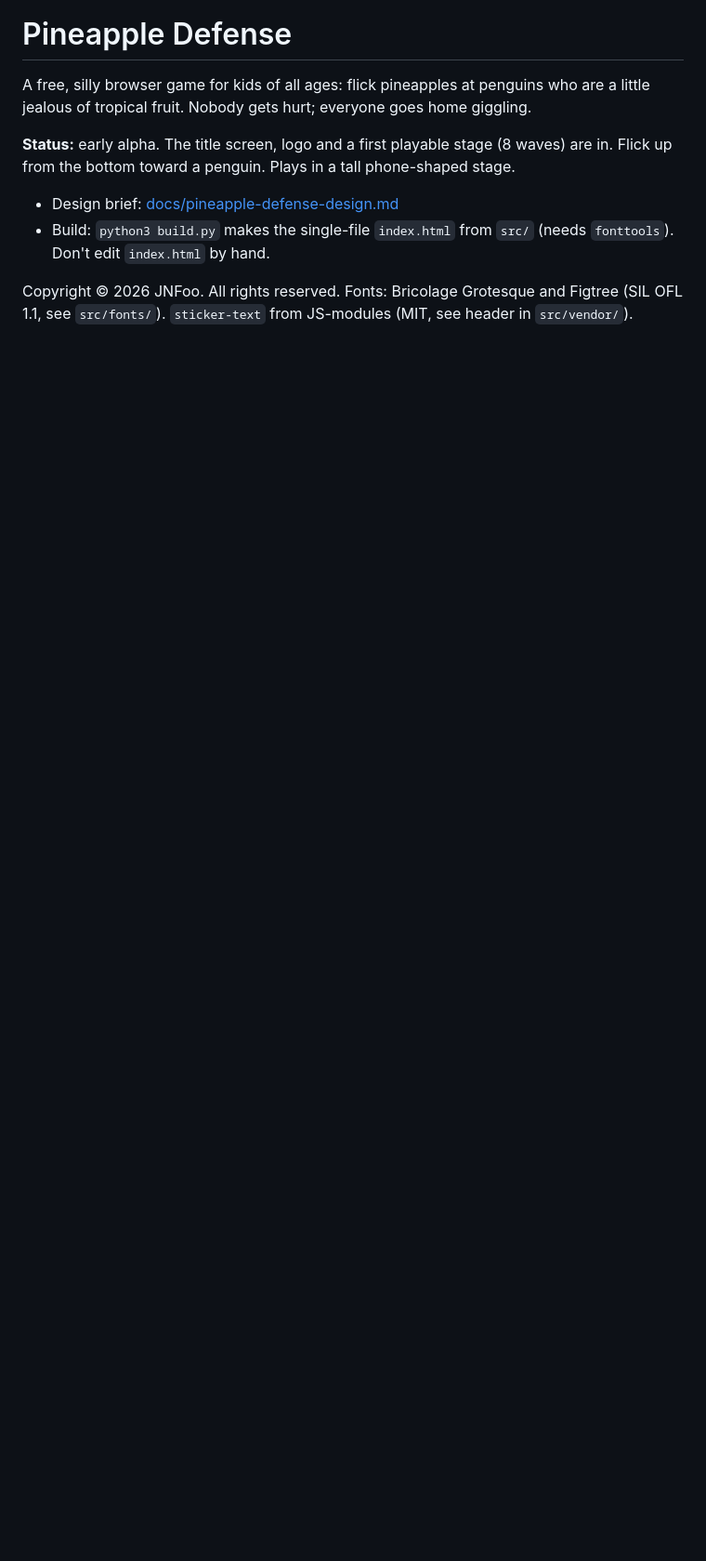
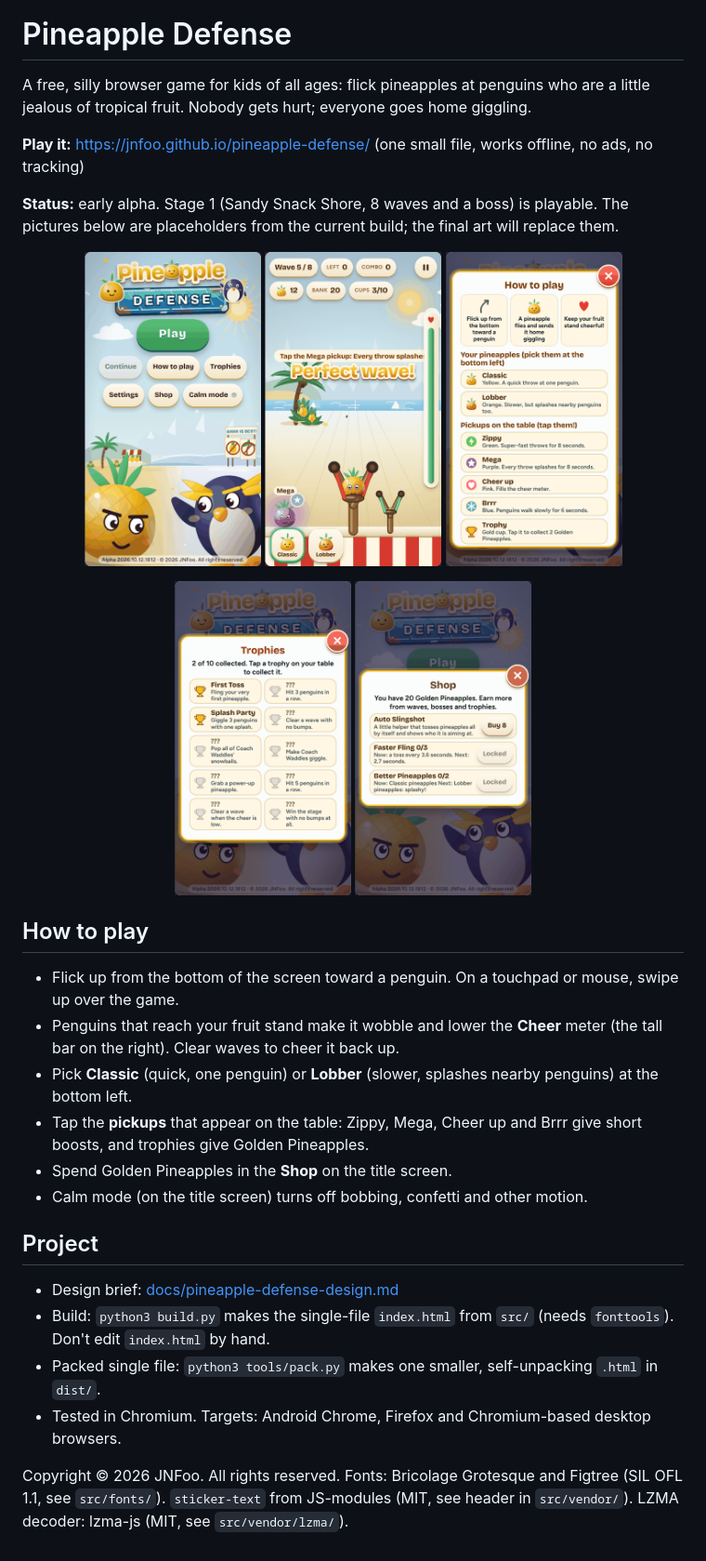
Before and after one commit to JNFoo/pineapple-defense, a Markdown page: README.md, the part around one of its changes. Shown at 93% size. Drawn GitHub-style; pictures changed too: docs/img/game.png (added), docs/img/how-to-play.png (added), docs/img/shop.png (added); blank space fills up the shorter version.

Commit message:
Round 14: more top counters, vertical Cheer meter, doubled upgrade prices, labeled pickups and guide, README pictures, new bonus lane
Co-Authored-By: Claude Sonnet 5.5 <noreply@anthropic.com>

```diff
--- a/README.md
+++ b/README.md
@@ -2,10 +4,35 @@
 
 A free, silly browser game for kids of all ages: flick pineapples at penguins who are a little jealous of tropical fruit. Nobody gets hurt; everyone goes home giggling.
 
-**Status:** early alpha. The title screen, logo and a first playable stage (8 waves) are in. Flick up from the bottom toward a penguin. Plays in a tall phone-shaped stage.
+**Play it:** <https://jnfoo.github.io/pineapple-defense/> (one small file, works offline, no ads, no tracking)
+
+**Status:** early alpha. Stage 1 (Sandy Snack Shore, 8 waves and a boss) is playable. The pictures below are placeholders from the current build; the final art will replace them.
+
+<p align="center">
+<img src="docs/img/title.png" alt="Title screen" width="190">
+<img src="docs/img/game.png" alt="Stage 1 gameplay" width="190">
+<img src="docs/img/how-to-play.png" alt="How to play guide" width="190">
+</p>
+<p align="center">
+<img src="docs/img/trophies.png" alt="Trophies" width="190">
+<img src="docs/img/shop.png" alt="Shop" width="190">
+</p>
+
+## How to play
+
+- Flick up from the bottom of the screen toward a penguin. On a touchpad or mouse, swipe up over the game.
+- Penguins that reach your fruit stand make it wobble and lower the **Cheer** meter (the tall bar on the right). Clear waves to cheer it back up.
+- Pick **Classic** (quick, one penguin) or **Lobber** (slower, splashes nearby penguins) at the bottom left.
+- Tap the **pickups** that appear on the table: Zippy, Mega, Cheer up and Brrr give short boosts, and trophies give Golden Pineapples.
+- Spend Golden Pineapples in the **Shop** on the title screen.
+- Calm mode (on the title screen) turns off bobbing, confetti and other motion.
+
+## Project
 
 - Design brief: [docs/pineapple-defense-design.md](docs/pineapple-defense-design.md)
 - Build: `python3 build.py` makes the single-file `index.html` from `src/` (needs `fonttools`). Don't edit `index.html` by hand.
+- Packed single file: `python3 tools/pack.py` makes one smaller, self-unpacking `.html` in `dist/`.
+- Tested in Chromium. Targets: Android Chrome, Firefox and Chromium-based desktop browsers.
 
 Copyright © 2026 JNFoo. All rights reserved.
-Fonts: Bricolage Grotesque and Figtree (SIL OFL 1.1, see `src/fonts/`). `sticker-text` from JS-modules (MIT, see header in `src/vendor/`).
+Fonts: Bricolage Grotesque and Figtree (SIL OFL 1.1, see `src/fonts/`). `sticker-text` from JS-modules (MIT, see header in `src/vendor/`). LZMA decoder: lzma-js (MIT, see `src/vendor/lzma/`).
```
Also changed, not shown: other parts of README.md (+2 -0 lines), docs/pineapple-defense-design.md (+6 -0 lines), 3 other files.
